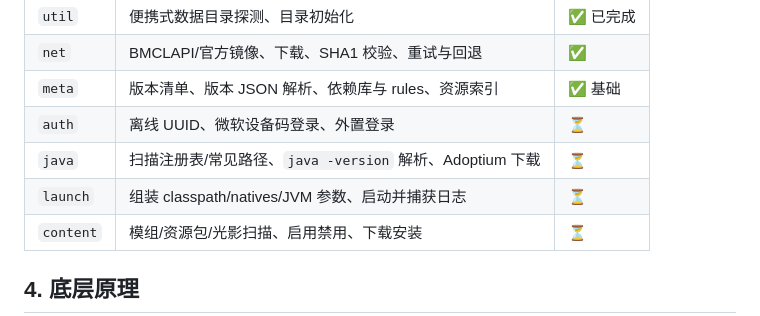
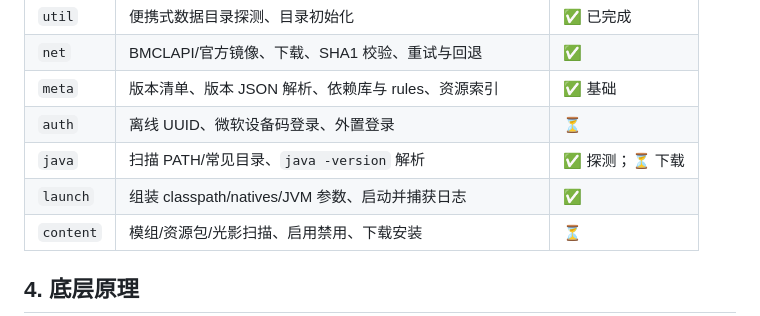
Before and after one commit to 5y2znfz2df-del/DFL, a Markdown page: docs/ARCHITECTURE.md, the part around the change. Drawn GitHub-style.

```diff
--- a/docs/ARCHITECTURE.md
+++ b/docs/ARCHITECTURE.md
@@ -48,8 +48,8 @@ dfl/
 | `net` | BMCLAPI/官方镜像、下载、SHA1 校验、重试与回退 | ✅ |
 | `meta` | 版本清单、版本 JSON 解析、依赖库与 rules、资源索引 | ✅ 基础 |
 | `auth` | 离线 UUID、微软设备码登录、外置登录 | ⏳ |
-| `java` | 扫描注册表/常见路径、`java -version` 解析、Adoptium 下载 | ⏳ |
-| `launch` | 组装 classpath/natives/JVM 参数、启动并捕获日志 | ⏳ |
+| `java` | 扫描 PATH/常见目录、`java -version` 解析 | ✅ 探测；⏳ 下载 |
+| `launch` | 组装 classpath/natives/JVM 参数、启动并捕获日志 | ✅ |
 | `content` | 模组/资源包/光影扫描、启用禁用、下载安装 | ⏳ |
 
 ## 4. 底层原理
```
Also changed, not shown: README.md (+9 -3 lines), docs/shot-game.png (added), 9 other files.
